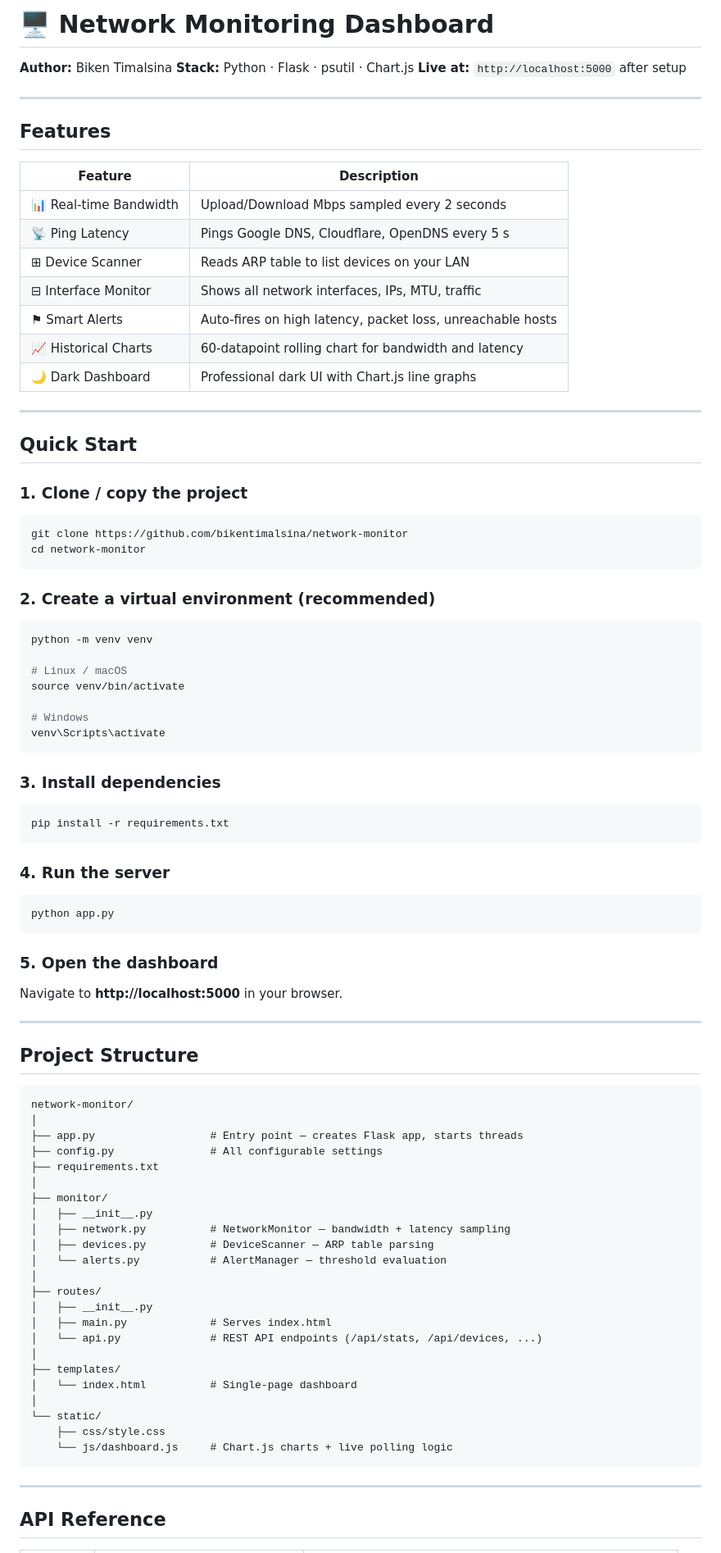
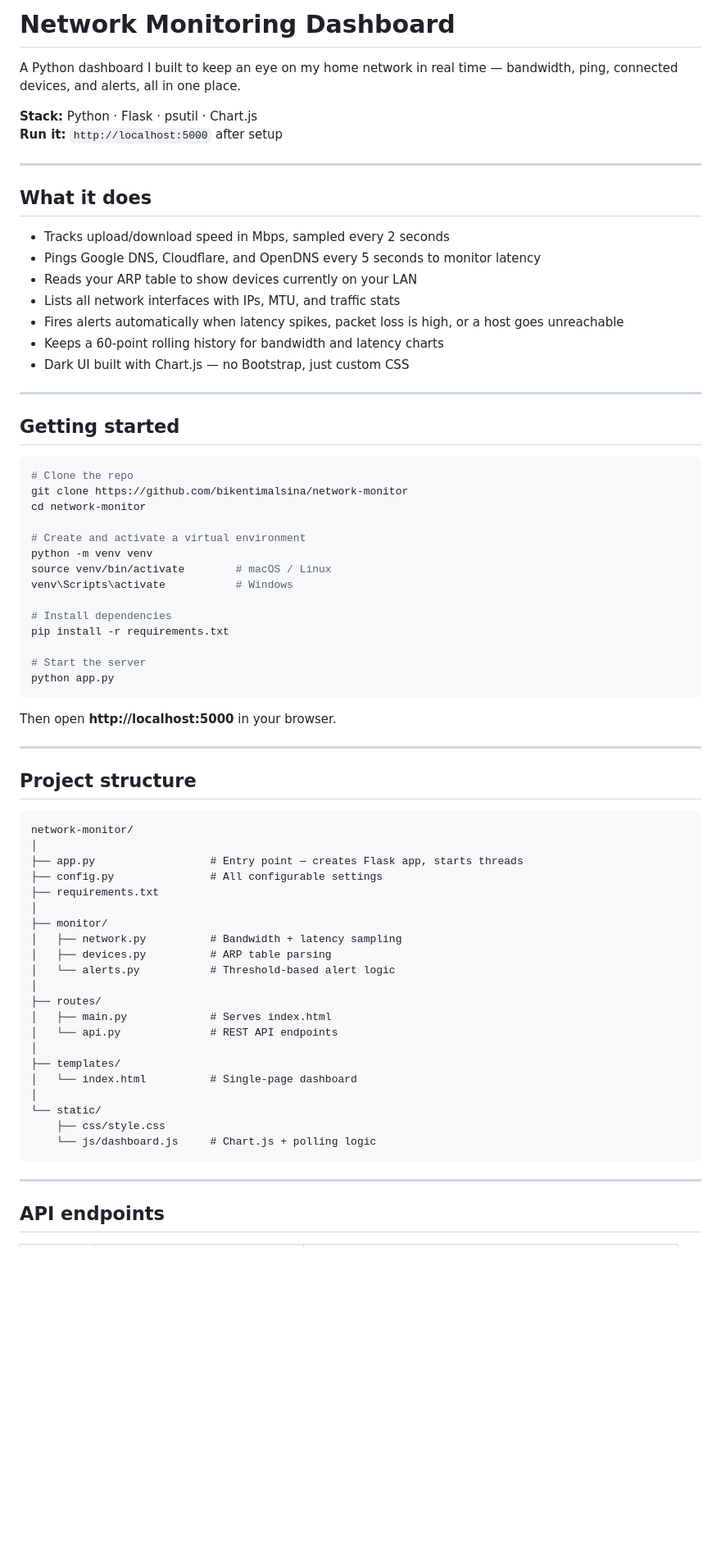
Before and after one commit to timalsinabiken02/Networking-Monitoring-Tool-, a Markdown page: README.md, the part around one of its changes. Shown at 82% size. Drawn GitHub-style; blank space fills up the shorter version.

````diff
--- a/README.md
+++ b/README.md
@@ -1,61 +1,47 @@
-# 🖥️ Network Monitoring Dashboard
+# Network Monitoring Dashboard
 
-**Author:** Biken Timalsina
+A Python dashboard I built to keep an eye on my home network in real time — bandwidth, ping, connected devices, and alerts, all in one place.
+
 **Stack:** Python · Flask · psutil · Chart.js
-**Live at:** `http://localhost:5000` after setup
+**Run it:** `http://localhost:5000` after setup
 
 ---
 
-## Features
+## What it does
 
-| Feature | Description |
-|---|---|
-| 📊 Real-time Bandwidth | Upload/Download Mbps sampled every 2 seconds |
-| 📡 Ping Latency | Pings Google DNS, Cloudflare, OpenDNS every 5 s |
-| ⊞ Device Scanner | Reads ARP table to list devices on your LAN |
-| ⊟ Interface Monitor | Shows all network interfaces, IPs, MTU, traffic |
-| ⚑ Smart Alerts | Auto-fires on high latency, packet loss, unreachable hosts |
-| 📈 Historical Charts | 60-datapoint rolling chart for bandwidth and latency |
-| 🌙 Dark Dashboard | Professional dark UI with Chart.js line graphs |
+- Tracks upload/download speed in Mbps, sampled every 2 seconds
+- Pings Google DNS, Cloudflare, and OpenDNS every 5 seconds to monitor latency
+- Reads your ARP table to show devices currently on your LAN
+- Lists all network interfaces with IPs, MTU, and traffic stats
+- Fires alerts automatically when latency spikes, packet loss is high, or a host goes unreachable
+- Keeps a 60-point rolling history for bandwidth and latency charts
+- Dark UI built with Chart.js — no Bootstrap, just custom CSS
 
 ---
 
-## Quick Start
-
-### 1. Clone / copy the project
+## Getting started
 ```bash
+# Clone the repo
 git clone https://github.com/bikentimalsina/network-monitor
 cd network-monitor
-```
 
-### 2. Create a virtual environment (recommended)
-```bash
+# Create and activate a virtual environment
 python -m venv venv
+source venv/bin/activate        # macOS / Linux
+venv\Scripts\activate           # Windows
 
-# Linux / macOS
-source venv/bin/activate
+# Install dependencies
+pip install -r requirements.txt
 
-# Windows
-venv\Scripts\activate
-```
-
-### 3. Install dependencies
-```bash
-pip install -r requirements.txt
-```
-
-### 4. Run the server
-```bash
+# Start the server
 python app.py
 ```
 
-### 5. Open the dashboard
-Navigate to **http://localhost:5000** in your browser.
+Then open **http://localhost:5000** in your browser.
 
 ---
 
-## Project Structure
-
+## Project structure
 ```
 network-monitor/
 │
@@ -64,25 +50,23 @@ network-monitor/
 ├── requirements.txt
 │
 ├── monitor/
-│   ├── __init__.py
-│   ├── network.py          # NetworkMonitor — bandwidth + latency sampling
-│   ├── devices.py          # DeviceScanner — ARP table parsing
-│   └── alerts.py           # AlertManager — threshold evaluation
+│   ├── network.py          # Bandwidth + latency sampling
+│   ├── devices.py          # ARP table parsing
+│   └── alerts.py           # Threshold-based alert logic
 │
 ├── routes/
-│   ├── __init__.py
 │   ├── main.py             # Serves index.html
-│   └── api.py              # REST API endpoints (/api/stats, /api/devices, ...)
+│   └── api.py              # REST API endpoints
 │
 ├── templates/
 │   └── index.html          # Single-page dashboard
 │
 └── static/
     ├── css/style.css
-    └── js/dashboard.js     # Chart.js charts + live polling logic
+    └── js/dashboard.js     # Chart.js + polling logic
 ```
 
 ---
 
-## API Reference
+## API endpoints
 
````
Also changed, not shown: other parts of README.md (+32 -27 lines).
